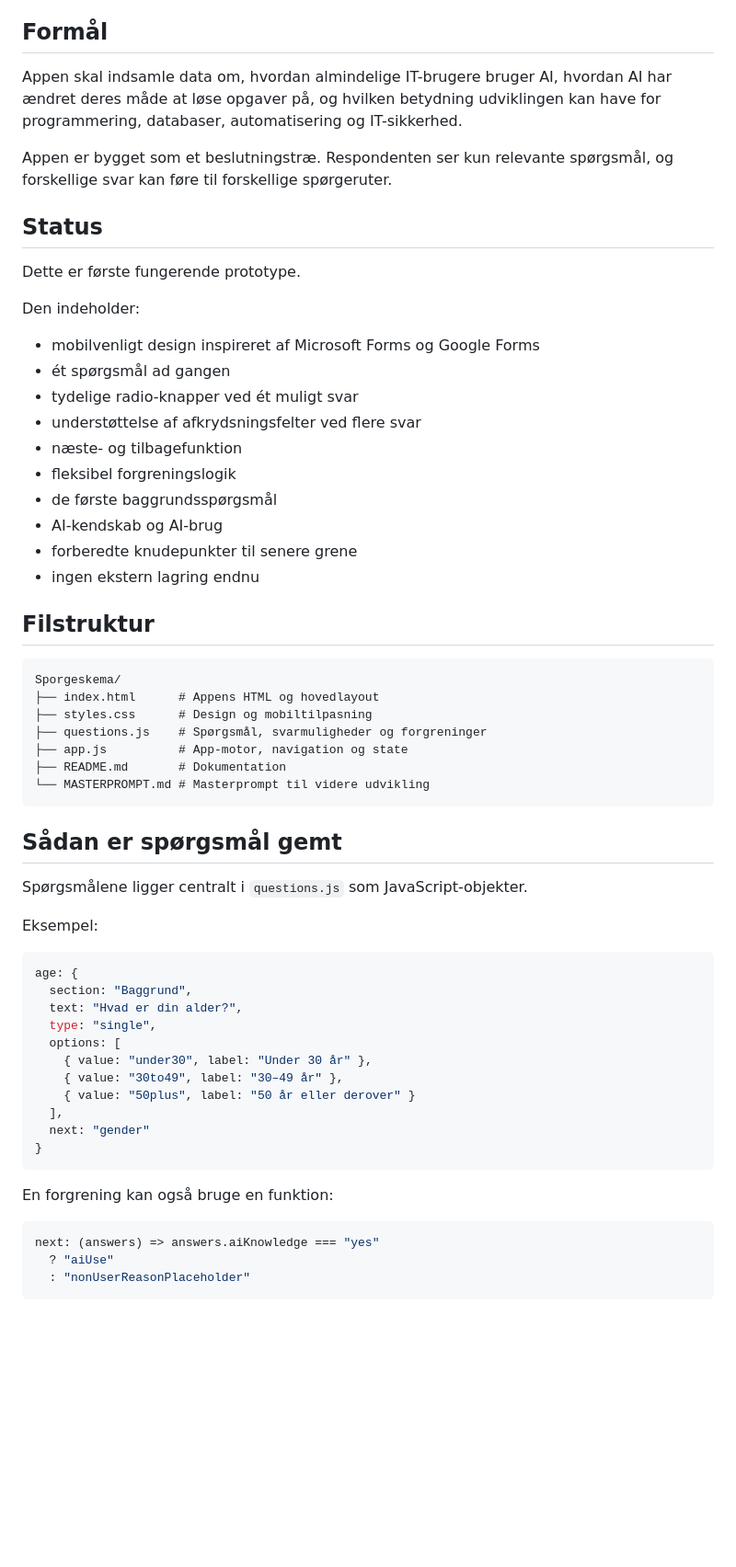
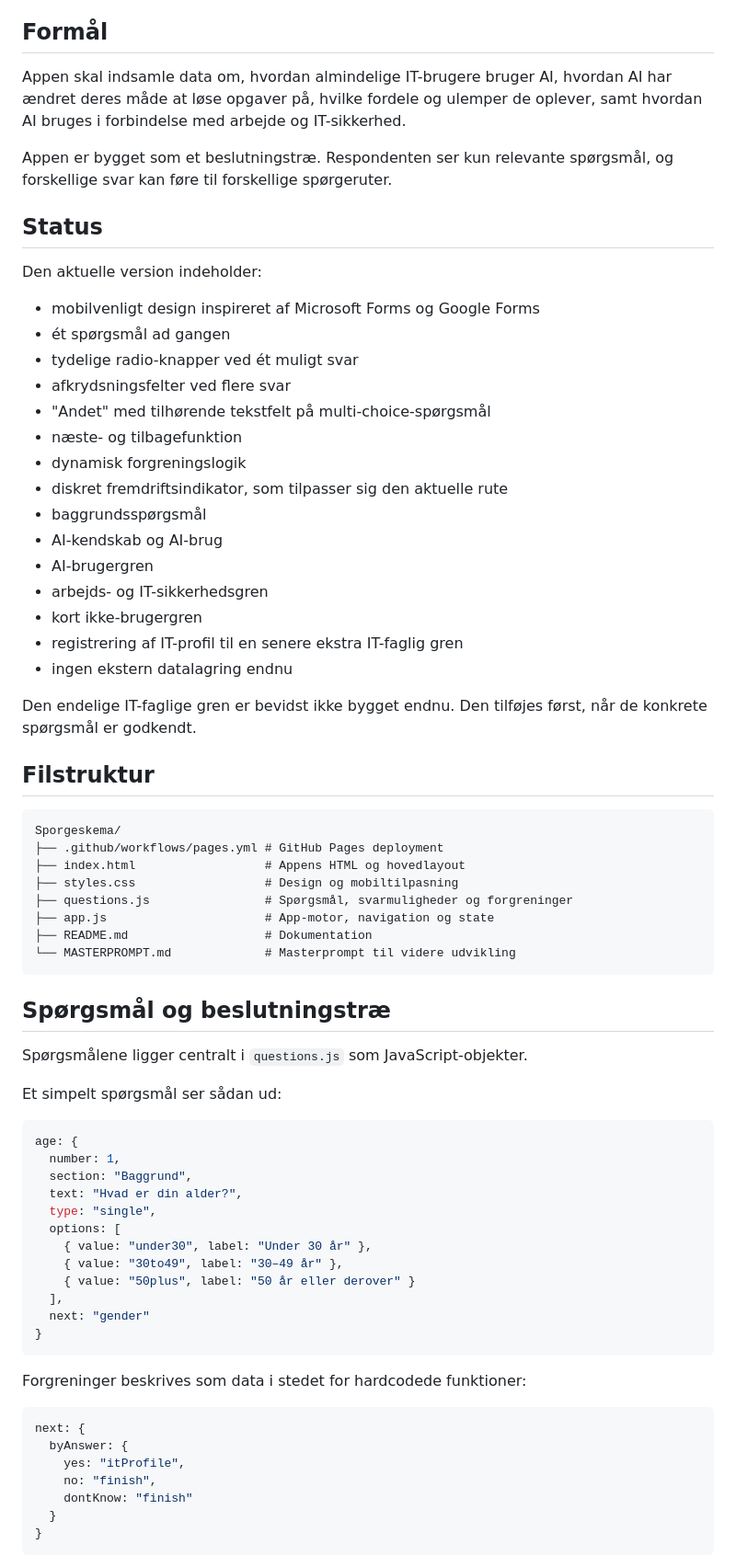
Before and after one commit to Ronnykisbye/Sporgeskema, a Markdown page: README.md, the part around one of its changes. Shown at 92% size. Drawn GitHub-style; blank space fills up the shorter version.

````diff
--- a/README.md
+++ b/README.md
@@ -4,47 +4,54 @@ Interaktiv spørgeskema-app til AU-afgangsprojekt i informationsteknologi.
 
 ## Formål
 
-Appen skal indsamle data om, hvordan almindelige IT-brugere bruger AI, hvordan AI har ændret deres måde at løse opgaver på, og hvilken betydning udviklingen kan have for programmering, databaser, automatisering og IT-sikkerhed.
+Appen skal indsamle data om, hvordan almindelige IT-brugere bruger AI, hvordan AI har ændret deres måde at løse opgaver på, hvilke fordele og ulemper de oplever, samt hvordan AI bruges i forbindelse med arbejde og IT-sikkerhed.
 
 Appen er bygget som et beslutningstræ. Respondenten ser kun relevante spørgsmål, og forskellige svar kan føre til forskellige spørgeruter.
 
 ## Status
 
-Dette er første fungerende prototype.
-
-Den indeholder:
+Den aktuelle version indeholder:
 
 - mobilvenligt design inspireret af Microsoft Forms og Google Forms
 - ét spørgsmål ad gangen
 - tydelige radio-knapper ved ét muligt svar
-- understøttelse af afkrydsningsfelter ved flere svar
+- afkrydsningsfelter ved flere svar
+- "Andet" med tilhørende tekstfelt på multi-choice-spørgsmål
 - næste- og tilbagefunktion
-- fleksibel forgreningslogik
-- de første baggrundsspørgsmål
+- dynamisk forgreningslogik
+- diskret fremdriftsindikator, som tilpasser sig den aktuelle rute
+- baggrundsspørgsmål
 - AI-kendskab og AI-brug
-- forberedte knudepunkter til senere grene
-- ingen ekstern lagring endnu
+- AI-brugergren
+- arbejds- og IT-sikkerhedsgren
+- kort ikke-brugergren
+- registrering af IT-profil til en senere ekstra IT-faglig gren
+- ingen ekstern datalagring endnu
+
+Den endelige IT-faglige gren er bevidst ikke bygget endnu. Den tilføjes først, når de konkrete spørgsmål er godkendt.
 
 ## Filstruktur
 
 ```text
 Sporgeskema/
-├── index.html      # Appens HTML og hovedlayout
-├── styles.css      # Design og mobiltilpasning
-├── questions.js    # Spørgsmål, svarmuligheder og forgreninger
-├── app.js          # App-motor, navigation og state
-├── README.md       # Dokumentation
-└── MASTERPROMPT.md # Masterprompt til videre udvikling
+├── .github/workflows/pages.yml # GitHub Pages deployment
+├── index.html                  # Appens HTML og hovedlayout
+├── styles.css                  # Design og mobiltilpasning
+├── questions.js                # Spørgsmål, svarmuligheder og forgreninger
+├── app.js                      # App-motor, navigation og state
+├── README.md                   # Dokumentation
+└── MASTERPROMPT.md             # Masterprompt til videre udvikling
 ```
 
-## Sådan er spørgsmål gemt
+## Spørgsmål og beslutningstræ
 
 Spørgsmålene ligger centralt i `questions.js` som JavaScript-objekter.
 
-Eksempel:
+Et simpelt spørgsmål ser sådan ud:
 
 ```js
 age: {
+  number: 1,
   section: "Baggrund",
   text: "Hvad er din alder?",
   type: "single",
@@ -57,11 +64,15 @@ age: {
 }
 ```
 
-En forgrening kan også bruge en funktion:
+Forgreninger beskrives som data i stedet for hardcodede funktioner:
 
 ```js
-next: (answers) => answers.aiKnowledge === "yes"
-  ? "aiUse"
-  : "nonUserReasonPlaceholder"
+next: {
+  byAnswer: {
+    yes: "itProfile",
+    no: "finish",
+    dontKnow: "finish"
+  }
+}
 ```
 
````
Also changed, not shown: other parts of README.md (+98 -36 lines).
